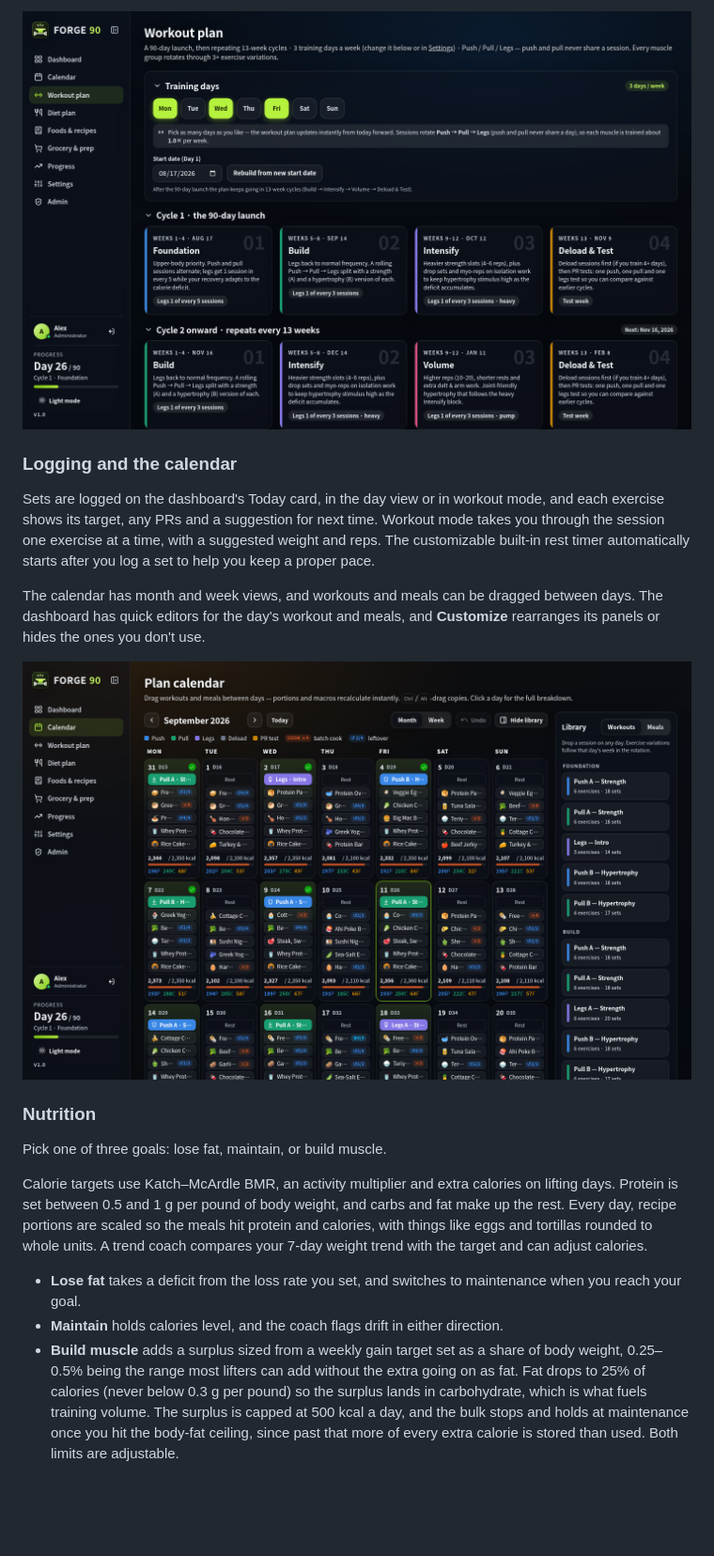
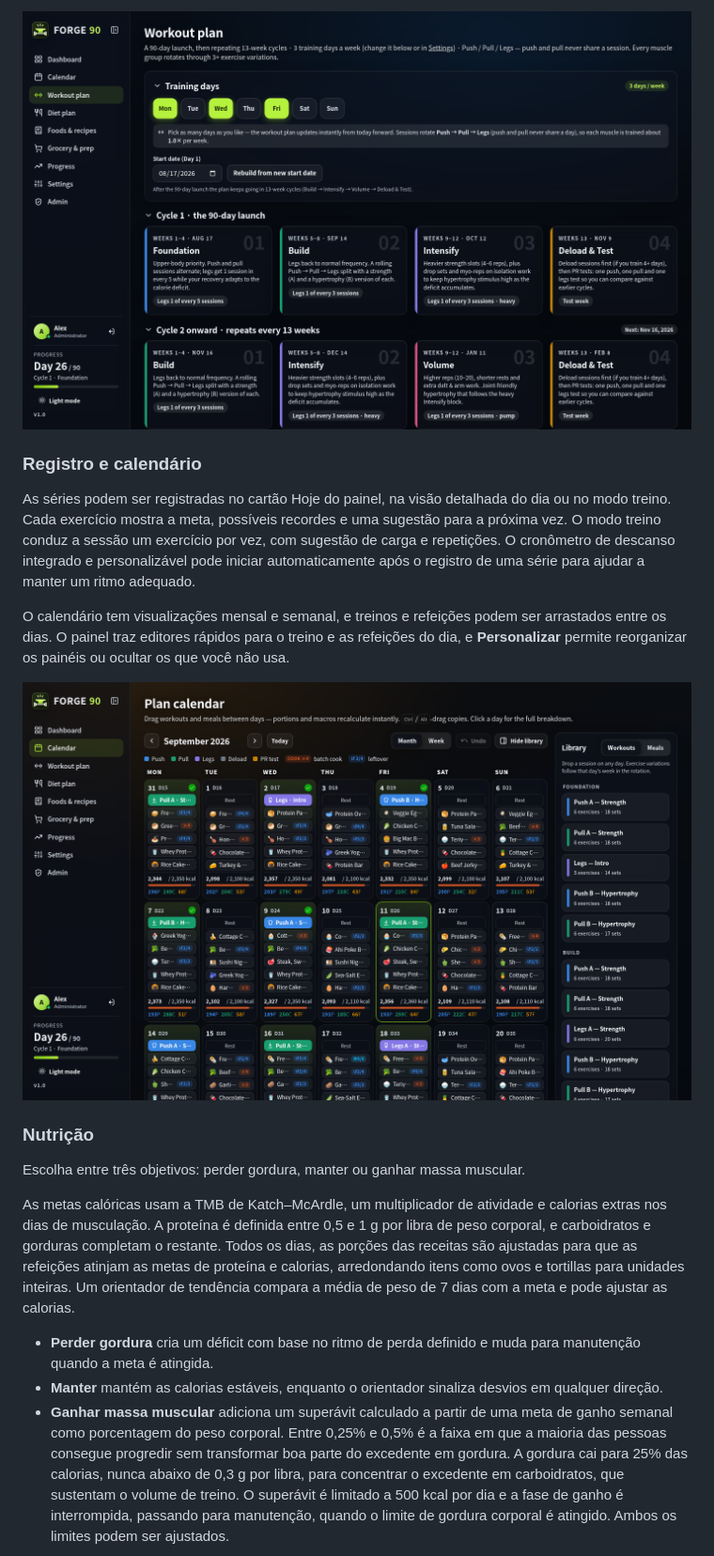
Before and after one commit to Turhel/treino_loloa, a Markdown page: forge90/README.md, the part around one of its changes. Shown at 94% size. GitHub-like rendering; blank space fills up the shorter version.

```diff
--- a/forge90/README.md
+++ b/forge90/README.md
@@ -50,7 +50,7 @@ FORGE 90 is a multi-user, self-hosted, weight training and meal-planning app inc
 
-### Logging and the calendar
+### Registro e calendário
 
-Sets are logged on the dashboard's Today card, in the day view or in workout mode, and each exercise shows its target, any PRs and a suggestion for next time. Workout mode takes you through the session one exercise at a time, with a suggested weight and reps. The customizable built-in rest timer automatically starts after you log a set to help you keep a proper pace.
+As séries podem ser registradas no cartão Hoje do painel, na visão detalhada do dia ou no modo treino. Cada exercício mostra a meta, possíveis recordes e uma sugestão para a próxima vez. O modo treino conduz a sessão um exercício por vez, com sugestão de carga e repetições. O cronômetro de descanso integrado e personalizável pode iniciar automaticamente após o registro de uma série para ajudar a manter um ritmo adequado.
 
-The calendar has month and week views, and workouts and meals can be dragged between days. The dashboard has quick editors for the day's workout and meals, and **Customize** rearranges its panels or hides the ones you don't use.
+O calendário tem visualizações mensal e semanal, e treinos e refeições podem ser arrastados entre os dias. O painel traz editores rápidos para o treino e as refeições do dia, e **Personalizar** permite reorganizar os painéis ou ocultar os que você não usa.
 
@@ -58,11 +58,11 @@ The calendar has month and week views, and workouts and meals can be dragged bet
 
-### Nutrition
+### Nutrição
 
-Pick one of three goals: lose fat, maintain, or build muscle.
+Escolha entre três objetivos: perder gordura, manter ou ganhar massa muscular.
 
-Calorie targets use Katch–McArdle BMR, an activity multiplier and extra calories on lifting days. Protein is set between 0.5 and 1 g per pound of body weight, and carbs and fat make up the rest. Every day, recipe portions are scaled so the meals hit protein and calories, with things like eggs and tortillas rounded to whole units. A trend coach compares your 7-day weight trend with the target and can adjust calories.
+As metas calóricas usam a TMB de Katch–McArdle, um multiplicador de atividade e calorias extras nos dias de musculação. A proteína é definida entre 0,5 e 1 g por libra de peso corporal, e carboidratos e gorduras completam o restante. Todos os dias, as porções das receitas são ajustadas para que as refeições atinjam as metas de proteína e calorias, arredondando itens como ovos e tortillas para unidades inteiras. Um orientador de tendência compara a média de peso de 7 dias com a meta e pode ajustar as calorias.
 
-- **Lose fat** takes a deficit from the loss rate you set, and switches to maintenance when you reach your goal.
-- **Maintain** holds calories level, and the coach flags drift in either direction.
-- **Build muscle** adds a surplus sized from a weekly gain target set as a share of body weight, 0.25–0.5% being the range most lifters can add without the extra going on as fat. Fat drops to 25% of calories (never below 0.3 g per pound) so the surplus lands in carbohydrate, which is what fuels training volume. The surplus is capped at 500 kcal a day, and the bulk stops and holds at maintenance once you hit the body-fat ceiling, since past that more of every extra calorie is stored than used. Both limits are adjustable.
+- **Perder gordura** cria um déficit com base no ritmo de perda definido e muda para manutenção quando a meta é atingida.
+- **Manter** mantém as calorias estáveis, enquanto o orientador sinaliza desvios em qualquer direção.
+- **Ganhar massa muscular** adiciona um superávit calculado a partir de uma meta de ganho semanal como porcentagem do peso corporal. Entre 0,25% e 0,5% é a faixa em que a maioria das pessoas consegue progredir sem transformar boa parte do excedente em gordura. A gordura cai para 25% das calorias, nunca abaixo de 0,3 g por libra, para concentrar o excedente em carboidratos, que sustentam o volume de treino. O superávit é limitado a 500 kcal por dia e a fase de ganho é interrompida, passando para manutenção, quando o limite de gordura corporal é atingido. Ambos os limites podem ser ajustados.
 
```
Also changed, not shown: other parts of forge90/README.md (+75 -75 lines).
